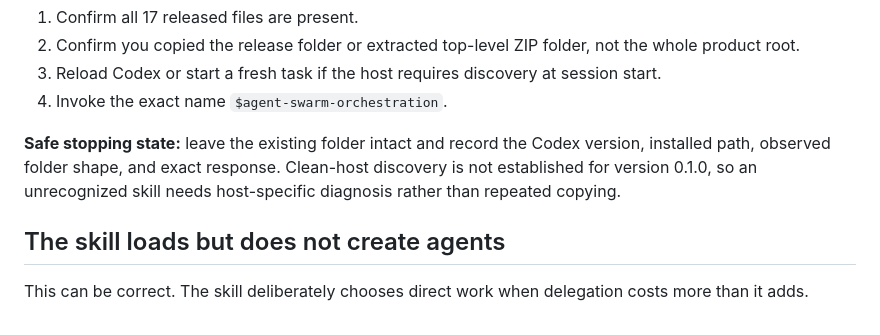
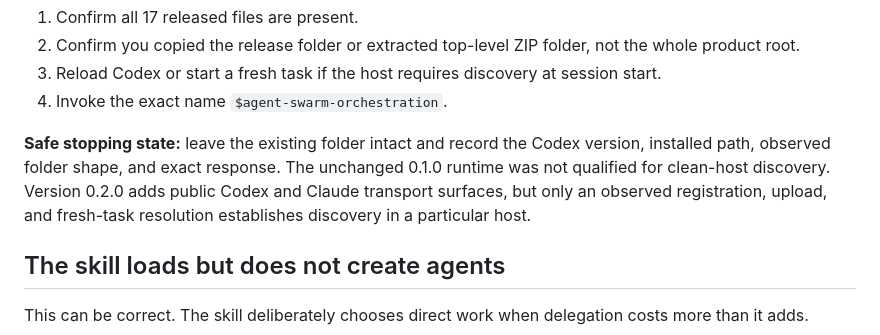
Before and after one commit to Stunspot/agent-swarm-orchestration, a Markdown page: TROUBLESHOOTING.md, the part around the change. Drawn GitHub-style.

Commit message:
Repair discovery evidence wording

```diff
--- a/TROUBLESHOOTING.md
+++ b/TROUBLESHOOTING.md
@@ -34,7 +34,7 @@ Start from the observable symptom. Preserve the package, task transcript, agent
 3. Reload Codex or start a fresh task if the host requires discovery at session start.
 4. Invoke the exact name `$agent-swarm-orchestration`.
 
-**Safe stopping state:** leave the existing folder intact and record the Codex version, installed path, observed folder shape, and exact response. Clean-host discovery is not established for version 0.1.0, so an unrecognized skill needs host-specific diagnosis rather than repeated copying.
+**Safe stopping state:** leave the existing folder intact and record the Codex version, installed path, observed folder shape, and exact response. The unchanged 0.1.0 runtime was not qualified for clean-host discovery. Version 0.2.0 adds public Codex and Claude transport surfaces, but only an observed registration, upload, and fresh-task resolution establishes discovery in a particular host.
 
 ## The skill loads but does not create agents
 
```
